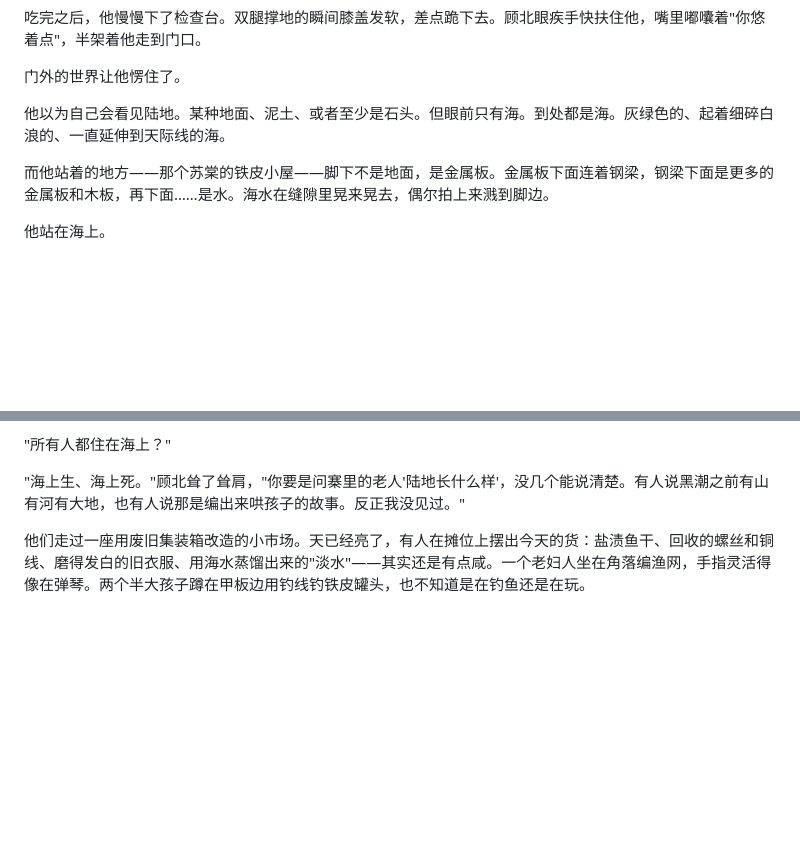
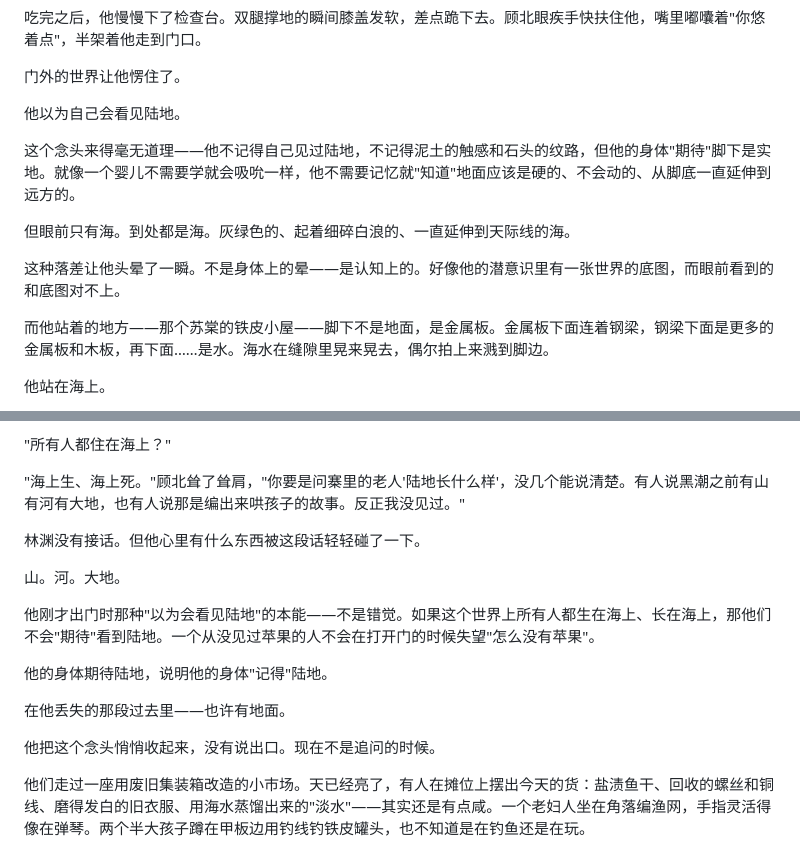
Before and after one commit to sddacftec/draft, a Markdown page: novel/chapters/chapter-02.md, 2 parts joined by grey strips. Rendered like a GitHub page; blank space fills up the shorter version.

Commit message:
第2章优化：'以为会看见陆地'从笔误升级为重要伏笔
- 扩写出门瞬间的认知落差：身体期待陆地但眼前只有海，暗示潜意识中有陆地记忆
- 顾北说'没人见过陆地'后，补充林渊的内心推理：如果所有人都生在海上就不会期待陆地→他的身体'记得'陆地→过去可能与陆地有关
- 伏笔指向林仲海（旧时代出生、见过陆地）的身份传承

Co-authored-by: sddacftec <sddacftec@users.noreply.github.com>

```diff
--- a/novel/chapters/chapter-02.md
+++ b/novel/chapters/chapter-02.md
@@ -112,7 +112,13 @@
 
 门外的世界让他愣住了。
 
-他以为自己会看见陆地。某种地面、泥土、或者至少是石头。但眼前只有海。到处都是海。灰绿色的、起着细碎白浪的、一直延伸到天际线的海。
+他以为自己会看见陆地。
+
+这个念头来得毫无道理——他不记得自己见过陆地，不记得泥土的触感和石头的纹路，但他的身体"期待"脚下是实地。就像一个婴儿不需要学就会吸吮一样，他不需要记忆就"知道"地面应该是硬的、不会动的、从脚底一直延伸到远方的。
+
+但眼前只有海。到处都是海。灰绿色的、起着细碎白浪的、一直延伸到天际线的海。
+
+这种落差让他头晕了一瞬。不是身体上的晕——是认知上的。好像他的潜意识里有一张世界的底图，而眼前看到的和底图对不上。
 
 而他站着的地方——那个苏棠的铁皮小屋——脚下不是地面，是金属板。金属板下面连着钢梁，钢梁下面是更多的金属板和木板，再下面……是水。海水在缝隙里晃来晃去，偶尔拍上来溅到脚边。
 
@@ -137,6 +143,18 @@
 "所有人都住在海上？"
 
 "海上生、海上死。"顾北耸了耸肩，"你要是问寨里的老人'陆地长什么样'，没几个能说清楚。有人说黑潮之前有山有河有大地，也有人说那是编出来哄孩子的故事。反正我没见过。"
+
+林渊没有接话。但他心里有什么东西被这段话轻轻碰了一下。
+
+山。河。大地。
+
+他刚才出门时那种"以为会看见陆地"的本能——不是错觉。如果这个世界上所有人都生在海上、长在海上，那他们不会"期待"看到陆地。一个从没见过苹果的人不会在打开门的时候失望"怎么没有苹果"。
+
+他的身体期待陆地，说明他的身体"记得"陆地。
+
+在他丢失的那段过去里——也许有地面。
+
+他把这个念头悄悄收起来，没有说出口。现在不是追问的时候。
 
 他们走过一座用废旧集装箱改造的小市场。天已经亮了，有人在摊位上摆出今天的货：盐渍鱼干、回收的螺丝和铜线、磨得发白的旧衣服、用海水蒸馏出来的"淡水"——其实还是有点咸。一个老妇人坐在角落编渔网，手指灵活得像在弹琴。两个半大孩子蹲在甲板边用钓线钓铁皮罐头，也不知道是在钓鱼还是在玩。
 
```
